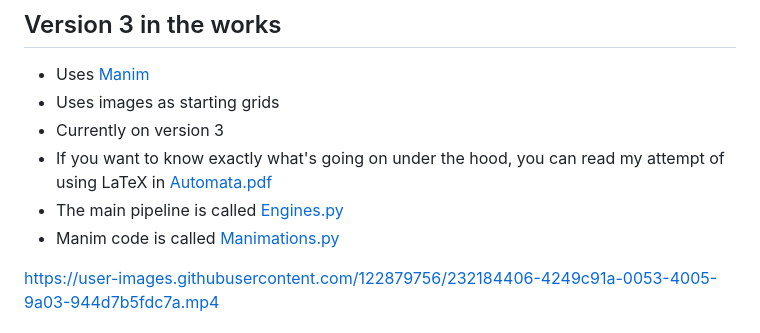
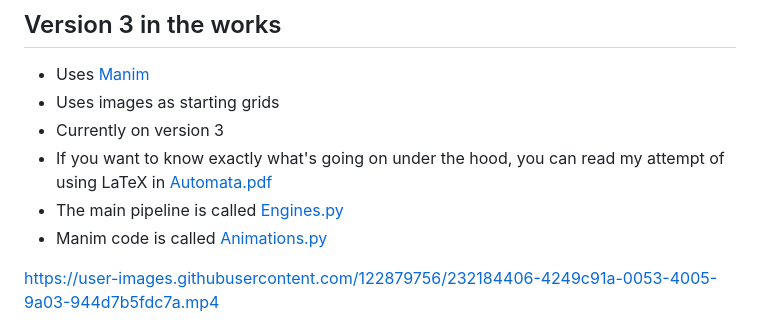
Before and after one commit to ShiroHusin/Entropy_Simulation, a Markdown page: README.md, the part around the change. Drawn GitHub-style.

```diff
--- a/README.md
+++ b/README.md
@@ -5,7 +5,7 @@
 - Currently on version 3
 - If you want to know exactly what's going on under the hood, you can read my attempt of using LaTeX in [Automata.pdf](https://github.com/ShiroHusin/Entropy_Simulation/blob/main/Automata.pdf)
 - The main pipeline is called [Engines.py](https://github.com/ShiroHusin/Entropy_Simulation/blob/main/Code/Version_3/Engines.py)
-- Manim code is called [Manimations.py](https://github.com/ShiroHusin/Entropy_Simulation/blob/main/Code/Version_3/Manimations.py)
+- Manim code is called [Animations.py](https://github.com/ShiroHusin/Entropy_Simulation/blob/main/Code/Version_3/Animations.py)
 
 https://user-images.githubusercontent.com/122879756/232184406-4249c91a-0053-4005-9a03-944d7b5fdc7a.mp4
 
```
